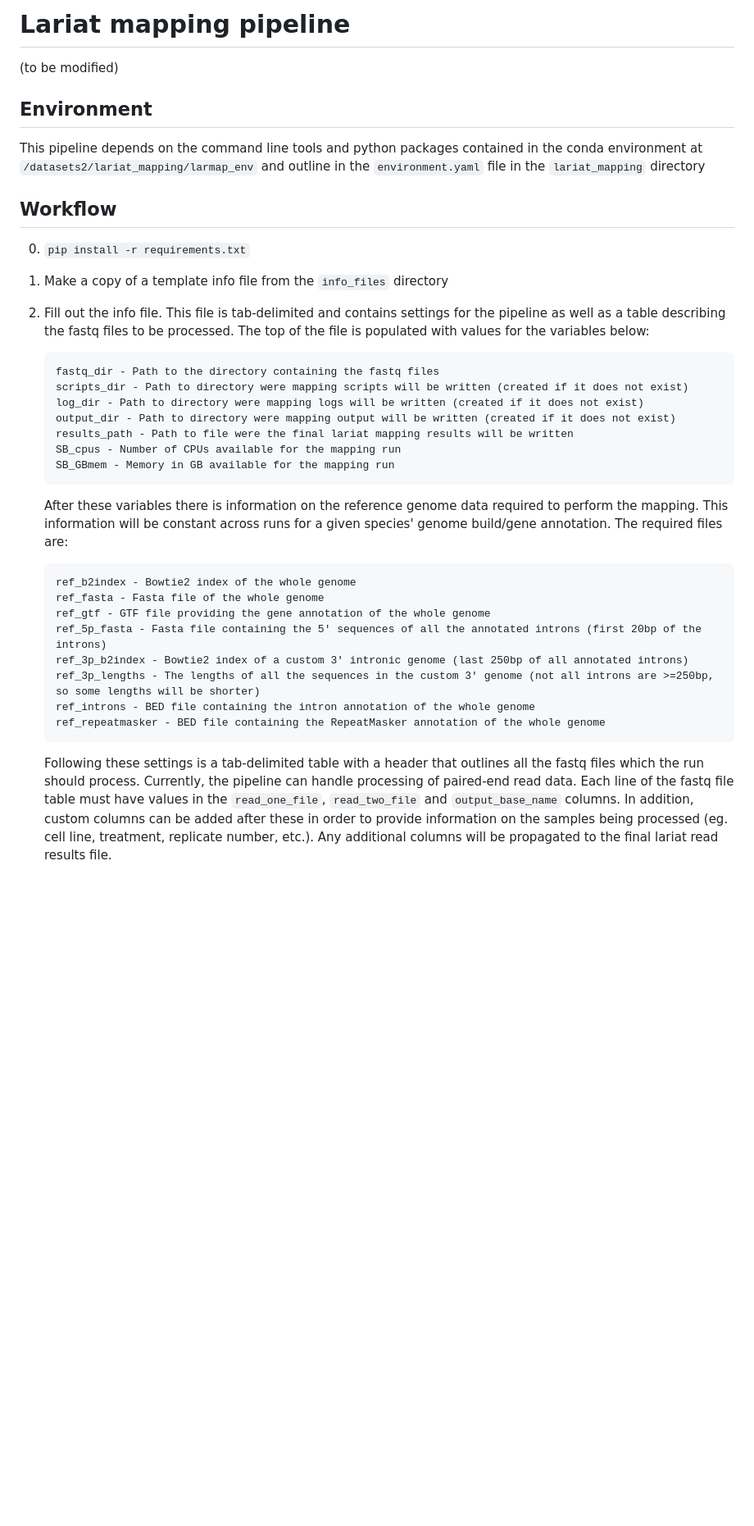
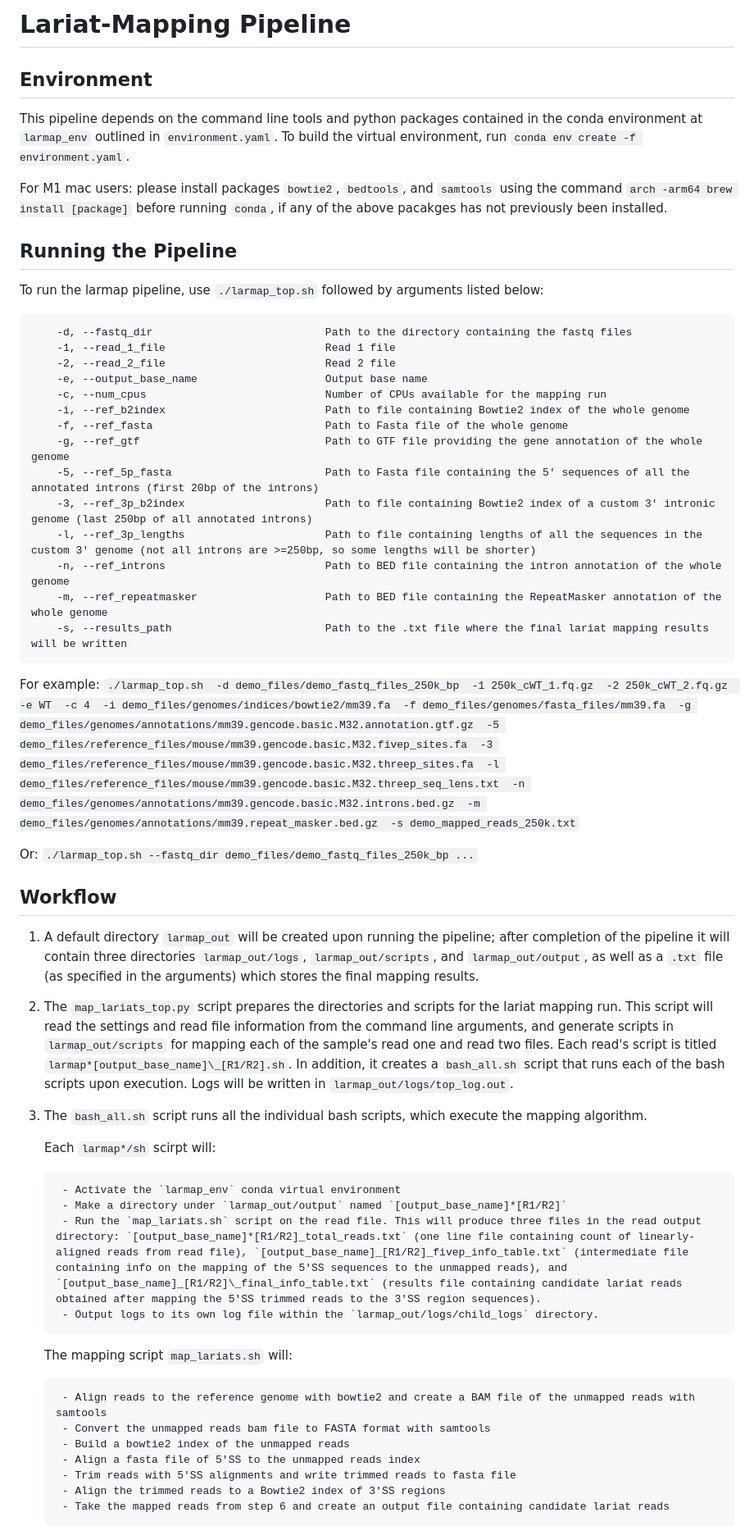
Before and after one commit to nyin01/lariat_mapping_test, a Markdown page: README.md, the part around one of its changes. Shown at 82% size. GitHub-like rendering; blank space fills up the shorter version.

```diff
--- a/README.md
+++ b/README.md
@@ -1,37 +1,71 @@
-# Lariat mapping pipeline
-
-(to be modified)
+# Lariat-Mapping Pipeline
 
 ## Environment
 
-This pipeline depends on the command line tools and python packages contained in the conda environment at `/datasets2/lariat_mapping/larmap_env` and outline in the `environment.yaml` file in the `lariat_mapping` directory
+This pipeline depends on the command line tools and python packages contained in the conda environment at `larmap_env` outlined in `environment.yaml`. To build the virtual environment, run `conda env create -f environment.yaml`.
+
+For M1 mac users: please install packages `bowtie2`, `bedtools`, and `samtools` using the command `arch -arm64 brew install [package]` before running `conda`, if any of the above pacakges has not previously been installed.
+
+## Running the Pipeline
+
+To run the larmap pipeline, use `./larmap_top.sh` followed by arguments listed below:
+
+        -d, --fastq_dir                           Path to the directory containing the fastq files
+        -1, --read_1_file                         Read 1 file
+        -2, --read_2_file                         Read 2 file
+        -e, --output_base_name                    Output base name
+        -c, --num_cpus                            Number of CPUs available for the mapping run
+        -i, --ref_b2index                         Path to file containing Bowtie2 index of the whole genome
+        -f, --ref_fasta                           Path to Fasta file of the whole genome
+        -g, --ref_gtf                             Path to GTF file providing the gene annotation of the whole genome
+        -5, --ref_5p_fasta                        Path to Fasta file containing the 5' sequences of all the annotated introns (first 20bp of the introns)
+        -3, --ref_3p_b2index                      Path to file containing Bowtie2 index of a custom 3' intronic genome (last 250bp of all annotated introns)
+        -l, --ref_3p_lengths                      Path to file containing lengths of all the sequences in the custom 3' genome (not all introns are >=250bp, so some lengths will be shorter)
+        -n, --ref_introns                         Path to BED file containing the intron annotation of the whole genome
+        -m, --ref_repeatmasker                    Path to BED file containing the RepeatMasker annotation of the whole genome
+        -s, --results_path                        Path to the .txt file where the final lariat mapping results will be written
+
+For example:
+`./larmap_top.sh
+-d demo_files/demo_fastq_files_250k_bp
+-1 250k_cWT_1.fq.gz
+-2 250k_cWT_2.fq.gz
+-e WT
+-c 4
+-i demo_files/genomes/indices/bowtie2/mm39.fa
+-f demo_files/genomes/fasta_files/mm39.fa
+-g demo_files/genomes/annotations/mm39.gencode.basic.M32.annotation.gtf.gz
+-5 demo_files/reference_files/mouse/mm39.gencode.basic.M32.fivep_sites.fa
+-3 demo_files/reference_files/mouse/mm39.gencode.basic.M32.threep_sites.fa
+-l demo_files/reference_files/mouse/mm39.gencode.basic.M32.threep_seq_lens.txt
+-n demo_files/genomes/annotations/mm39.gencode.basic.M32.introns.bed.gz
+-m demo_files/genomes/annotations/mm39.repeat_masker.bed.gz
+-s demo_mapped_reads_250k.txt`
+
+Or: `./larmap_top.sh --fastq_dir demo_files/demo_fastq_files_250k_bp ...`
 
 ## Workflow
 
-0.  `pip install -r requirements.txt`
+1. A default directory `larmap_out` will be created upon running the pipeline; after completion of the pipeline it will contain three directories `larmap_out/logs`, `larmap_out/scripts`, and `larmap_out/output`, as well as a `.txt` file (as specified in the arguments) which stores the final mapping results.
 
-1.  Make a copy of a template info file from the `info_files` directory
+2. The `map_lariats_top.py` script prepares the directories and scripts for the lariat mapping run. This script will read the settings and read file information from the command line arguments, and generate scripts in `larmap_out/scripts` for mapping each of the sample's read one and read two files. Each read's script is titled `larmap*[output_base_name]\_[R1/R2].sh`. In addition, it creates a `bash_all.sh` script that runs each of the bash scripts upon execution. Logs will be written in `larmap_out/logs/top_log.out`.
 
-2.  Fill out the info file. This file is tab-delimited and contains settings for the pipeline as well as a table describing the fastq files to be processed. The top of the file is populated with values for the variables below:
+3. The `bash_all.sh` script runs all the individual bash scripts, which execute the mapping algorithm.
 
-        fastq_dir - Path to the directory containing the fastq files
-        scripts_dir - Path to directory were mapping scripts will be written (created if it does not exist)
-        log_dir - Path to directory were mapping logs will be written (created if it does not exist)
-        output_dir - Path to directory were mapping output will be written (created if it does not exist)
-        results_path - Path to file were the final lariat mapping results will be written
-        SB_cpus - Number of CPUs available for the mapping run
-        SB_GBmem - Memory in GB available for the mapping run
+   Each `larmap*/sh` scirpt will:
 
-    After these variables there is information on the reference genome data required to perform the mapping. This information will be constant across runs for a given species' genome build/gene annotation. The required files are:
+        - Activate the `larmap_env` conda virtual environment
+        - Make a directory under `larmap_out/output` named `[output_base_name]*[R1/R2]`
+        - Run the `map_lariats.sh` script on the read file. This will produce three files in the read output directory: `[output_base_name]*[R1/R2]_total_reads.txt` (one line file containing count of linearly-aligned reads from read file), `[output_base_name]_[R1/R2]_fivep_info_table.txt` (intermediate file containing info on the mapping of the 5'SS sequences to the unmapped reads), and `[output_base_name]_[R1/R2]\_final_info_table.txt` (results file containing candidate lariat reads obtained after mapping the 5'SS trimmed reads to the 3'SS region sequences).
+        - Output logs to its own log file within the `larmap_out/logs/child_logs` directory.
 
-        ref_b2index - Bowtie2 index of the whole genome
-        ref_fasta - Fasta file of the whole genome
-        ref_gtf - GTF file providing the gene annotation of the whole genome
-        ref_5p_fasta - Fasta file containing the 5' sequences of all the annotated introns (first 20bp of the introns)
-        ref_3p_b2index - Bowtie2 index of a custom 3' intronic genome (last 250bp of all annotated introns)
-        ref_3p_lengths - The lengths of all the sequences in the custom 3' genome (not all introns are >=250bp, so some lengths will be shorter)
-        ref_introns - BED file containing the intron annotation of the whole genome
-        ref_repeatmasker - BED file containing the RepeatMasker annotation of the whole genome
+    The mapping script `map_lariats.sh` will:
 
-    Following these settings is a tab-delimited table with a header that outlines all the fastq files which the run should process. Currently, the pipeline can handle processing of paired-end read data. Each line of the fastq file table must have values in the `read_one_file`, `read_two_file` and `output_base_name` columns. In addition, custom columns can be added after these in order to provide information on the samples being processed (eg. cell line, treatment, replicate number, etc.). Any additional columns will be propagated to the final lariat read results file.
+        - Align reads to the reference genome with bowtie2 and create a BAM file of the unmapped reads with samtools
+        - Convert the unmapped reads bam file to FASTA format with samtools
+        - Build a bowtie2 index of the unmapped reads
+        - Align a fasta file of 5'SS to the unmapped reads index
+        - Trim reads with 5'SS alignments and write trimmed reads to fasta file
+        - Align the trimmed reads to a Bowtie2 index of 3'SS regions
+        - Take the mapped reads from step 6 and create an output file containing candidate lariat reads
 
```
Also changed, not shown: other parts of README.md (+2 -52 lines).
